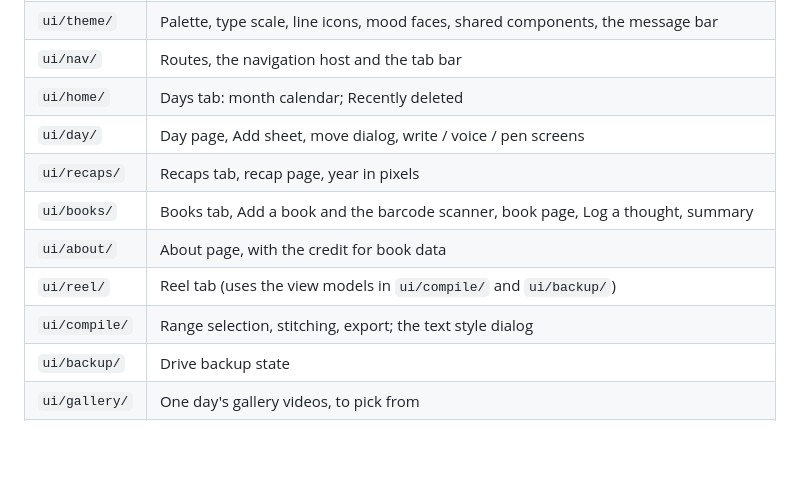
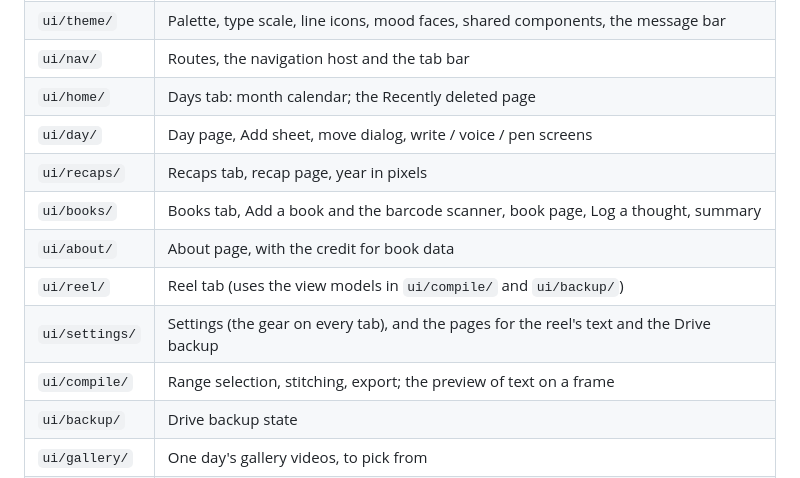
Before and after one commit to mazprimrez/1day1sec, a Markdown page: README.md, the part around one of its changes. GitHub-like rendering; blank space fills up the shorter version.

```diff
--- a/README.md
+++ b/README.md
@@ -192,13 +202,14 @@ covers and thoughts' media in `filesDir/books/`, and deleted seconds wait in
 | `ui/trim/` | 1-second window picker with looping preview |
 | `ui/theme/` | Palette, type scale, line icons, mood faces, shared components, the message bar |
 | `ui/nav/` | Routes, the navigation host and the tab bar |
-| `ui/home/` | Days tab: month calendar; Recently deleted |
+| `ui/home/` | Days tab: month calendar; the Recently deleted page |
 | `ui/day/` | Day page, Add sheet, move dialog, write / voice / pen screens |
 | `ui/recaps/` | Recaps tab, recap page, year in pixels |
 | `ui/books/` | Books tab, Add a book and the barcode scanner, book page, Log a thought, summary |
 | `ui/about/` | About page, with the credit for book data |
 | `ui/reel/` | Reel tab (uses the view models in `ui/compile/` and `ui/backup/`) |
-| `ui/compile/` | Range selection, stitching, export; the text style dialog |
+| `ui/settings/` | Settings (the gear on every tab), and the pages for the reel's text and the Drive backup |
+| `ui/compile/` | Range selection, stitching, export; the preview of text on a frame |
 | `ui/backup/` | Drive backup state |
 | `ui/gallery/` | One day's gallery videos, to pick from |
 | `work/` | Daily reminder; nightly recaps; typing out entries once back online; covers and book summaries once back online |
```
Also changed, not shown: other parts of README.md (+25 -14 lines), docs/screenshots/screens-pages.png (deleted), docs/screenshots/screens-tabs.png (deleted), docs/screenshots/screens.png (added).
